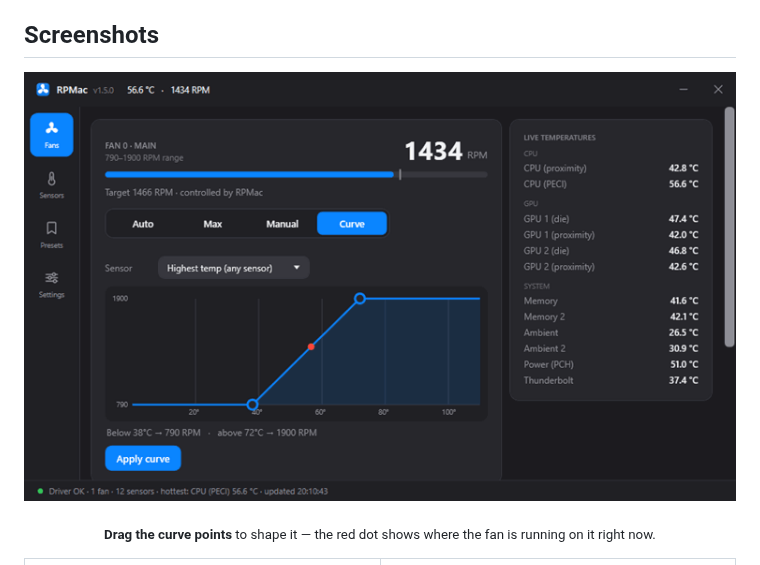
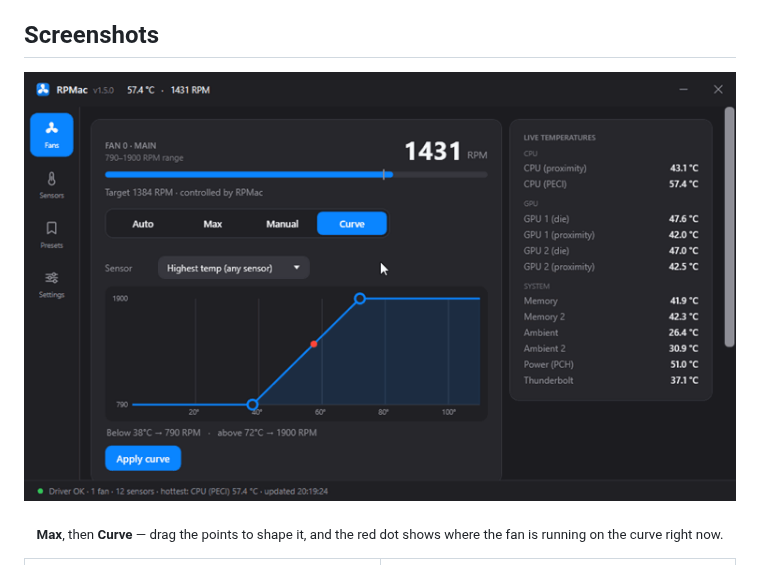
Before and after one commit to golirt1/RPMAC, a Markdown page: README.md, the part around the change. Rendered like a GitHub page; pictures changed too: docs/screenshots/demo.gif.

Commit message:
Re-record the demo with the mouse pointer visible
The first take was hard to follow: PrintWindow never captures the cursor, so
the curve points appeared to move on their own. Draw the real system cursor
into every frame, ease the pointer between targets so each action is announced,
and open with Max then Curve to show the fan responding before the curve is
edited.

```diff
--- a/README.md
+++ b/README.md
@@ -12,7 +12,7 @@ Designed as a lightweight, modern alternative to paid tools, RPMac includes **ha
   <img src="docs/screenshots/demo.gif" alt="RPMac in action — dragging the temperature curve and moving between pages" width="820">
 </p>
 <p align="center">
-  <sub><b>Drag the curve points</b> to shape it — the red dot shows where the fan is running on it right now.</sub>
+  <sub><b>Max</b>, then <b>Curve</b> — drag the points to shape it, and the red dot shows where the fan is running on the curve right now.</sub>
 </p>
 
 <table>
```
